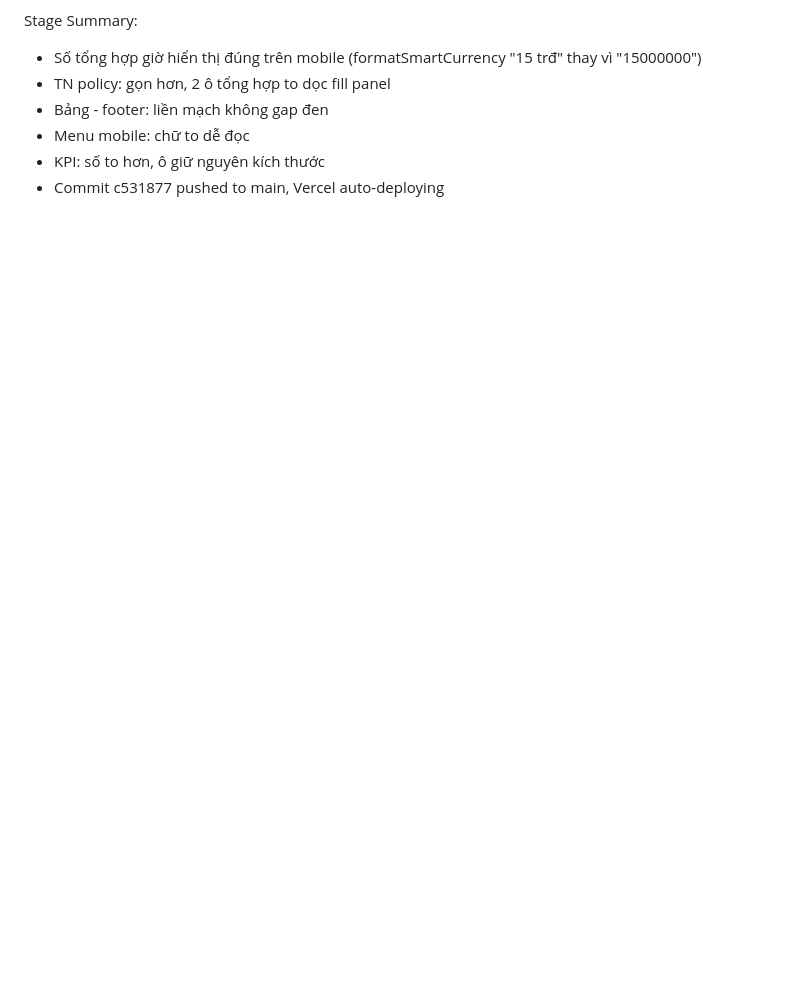
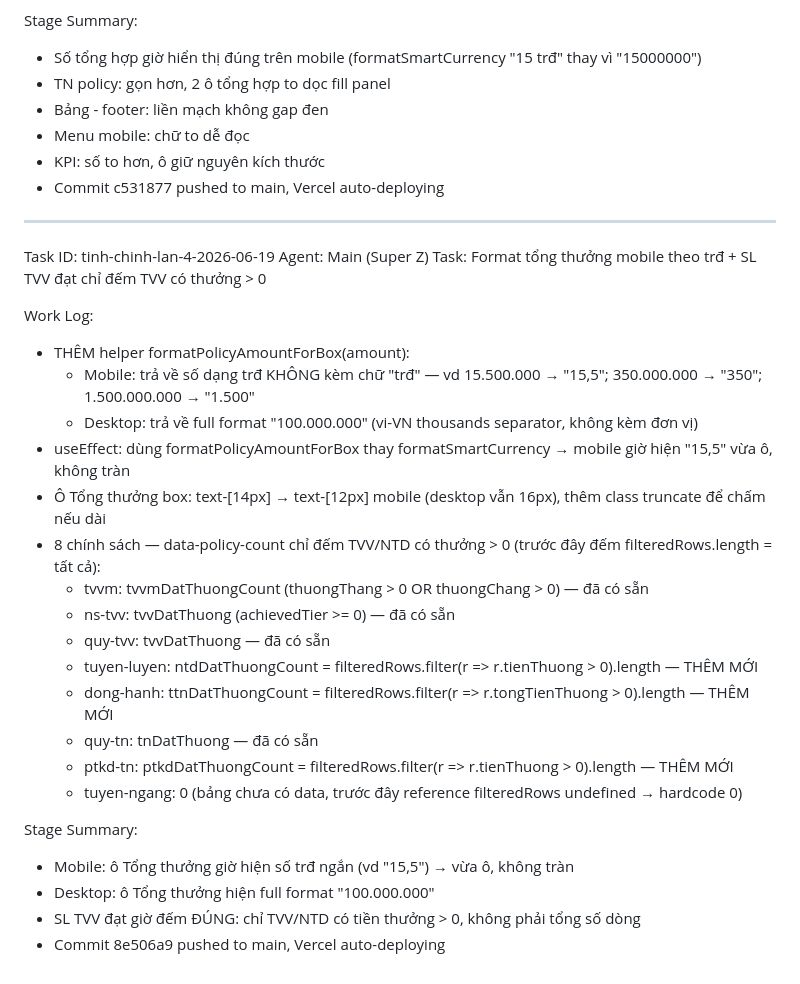
Before and after one commit to NMCDesignapp/nmc-link-manager, a Markdown page: worklog.md, the part around the change. GitHub-like rendering; blank space fills up the shorter version.

Commit message:
ccb6f4a5-6d0b-4b70-9e3e-13ecd9696ab6

```diff
--- a/worklog.md
+++ b/worklog.md
@@ -171,3 +171,30 @@ Stage Summary:
 - Menu mobile: chữ to dễ đọc
 - KPI: số to hơn, ô giữ nguyên kích thước
 - Commit c531877 pushed to main, Vercel auto-deploying
+
+---
+Task ID: tinh-chinh-lan-4-2026-06-19
+Agent: Main (Super Z)
+Task: Format tổng thưởng mobile theo trđ + SL TVV đạt chỉ đếm TVV có thưởng > 0
+
+Work Log:
+- THÊM helper formatPolicyAmountForBox(amount):
+  - Mobile: trả về số dạng trđ KHÔNG kèm chữ "trđ" — vd 15.500.000 → "15,5"; 350.000.000 → "350"; 1.500.000.000 → "1.500"
+  - Desktop: trả về full format "100.000.000" (vi-VN thousands separator, không kèm đơn vị)
+- useEffect: dùng formatPolicyAmountForBox thay formatSmartCurrency → mobile giờ hiện "15,5" vừa ô, không tràn
+- Ô Tổng thưởng box: text-[14px] → text-[12px] mobile (desktop vẫn 16px), thêm class truncate để chấm nếu dài
+- 8 chính sách — data-policy-count chỉ đếm TVV/NTD có thưởng > 0 (trước đây đếm filteredRows.length = tất cả):
+  - tvvm: tvvmDatThuongCount (thuongThang > 0 OR thuongChang > 0) — đã có sẵn
+  - ns-tvv: tvvDatThuong (achievedTier >= 0) — đã có sẵn
+  - quy-tvv: tvvDatThuong — đã có sẵn
+  - tuyen-luyen: ntdDatThuongCount = filteredRows.filter(r => r.tienThuong > 0).length — THÊM MỚI
+  - dong-hanh: ttnDatThuongCount = filteredRows.filter(r => r.tongTienThuong > 0).length — THÊM MỚI
+  - quy-tn: tnDatThuong — đã có sẵn
+  - ptkd-tn: ptkdDatThuongCount = filteredRows.filter(r => r.tienThuong > 0).length — THÊM MỚI
+  - tuyen-ngang: 0 (bảng chưa có data, trước đây reference filteredRows undefined → hardcode 0)
+
+Stage Summary:
+- Mobile: ô Tổng thưởng giờ hiện số trđ ngắn (vd "15,5") → vừa ô, không tràn
+- Desktop: ô Tổng thưởng hiện full format "100.000.000"
+- SL TVV đạt giờ đếm ĐÚNG: chỉ TVV/NTD có tiền thưởng > 0, không phải tổng số dòng
+- Commit 8e506a9 pushed to main, Vercel auto-deploying
```
